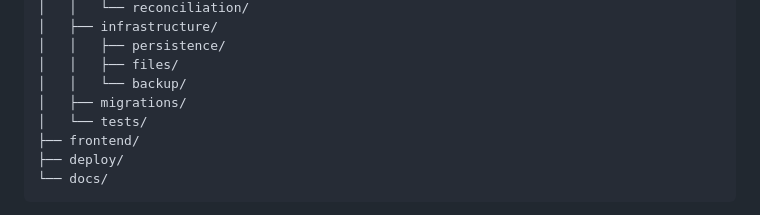
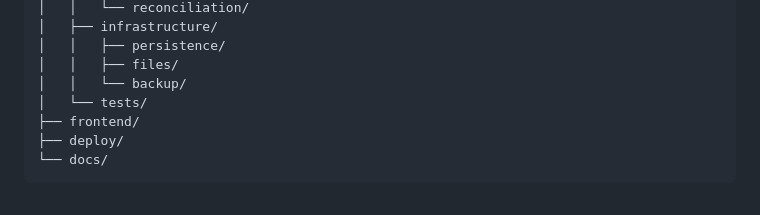
Before and after one commit to Renko6626/FGAS, a Markdown page: architecture.md, the part around the change. Rendered like a GitHub page.

Commit message:
Remove stale migrations directory from architecture tree

```diff
--- a/architecture.md
+++ b/architecture.md
@@ -165,7 +165,6 @@ project/
 │   │   ├── persistence/
 │   │   ├── files/
 │   │   └── backup/
-│   ├── migrations/
 │   └── tests/
 ├── frontend/
 ├── deploy/
```
